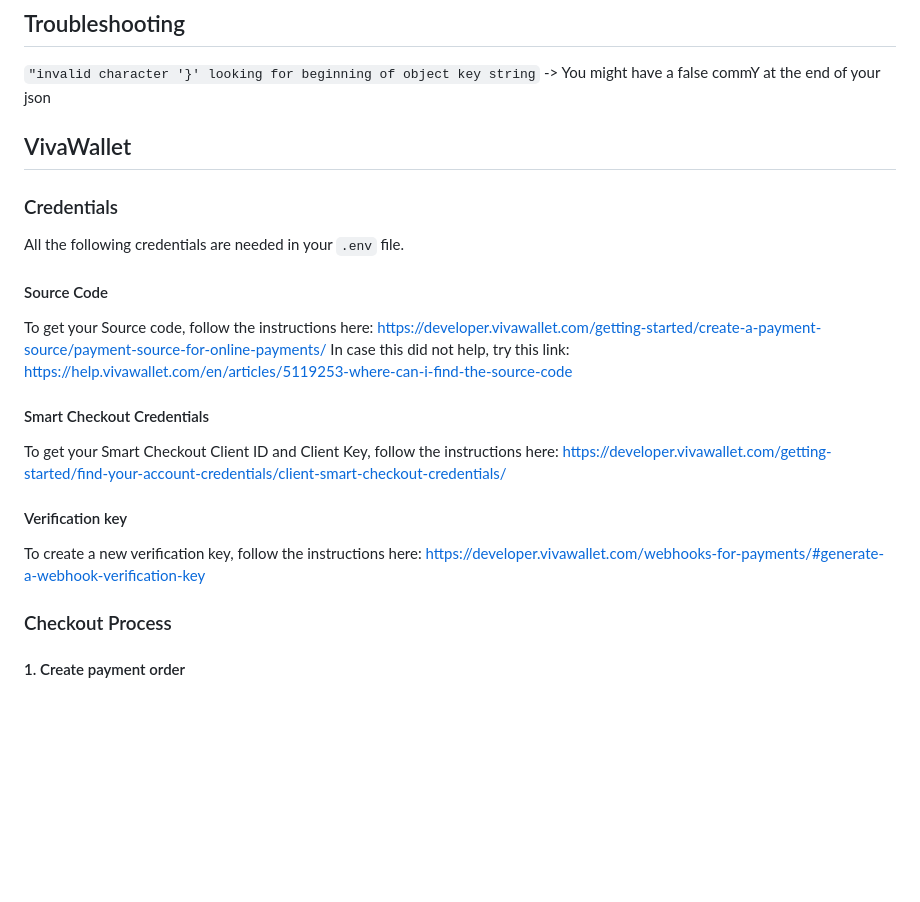
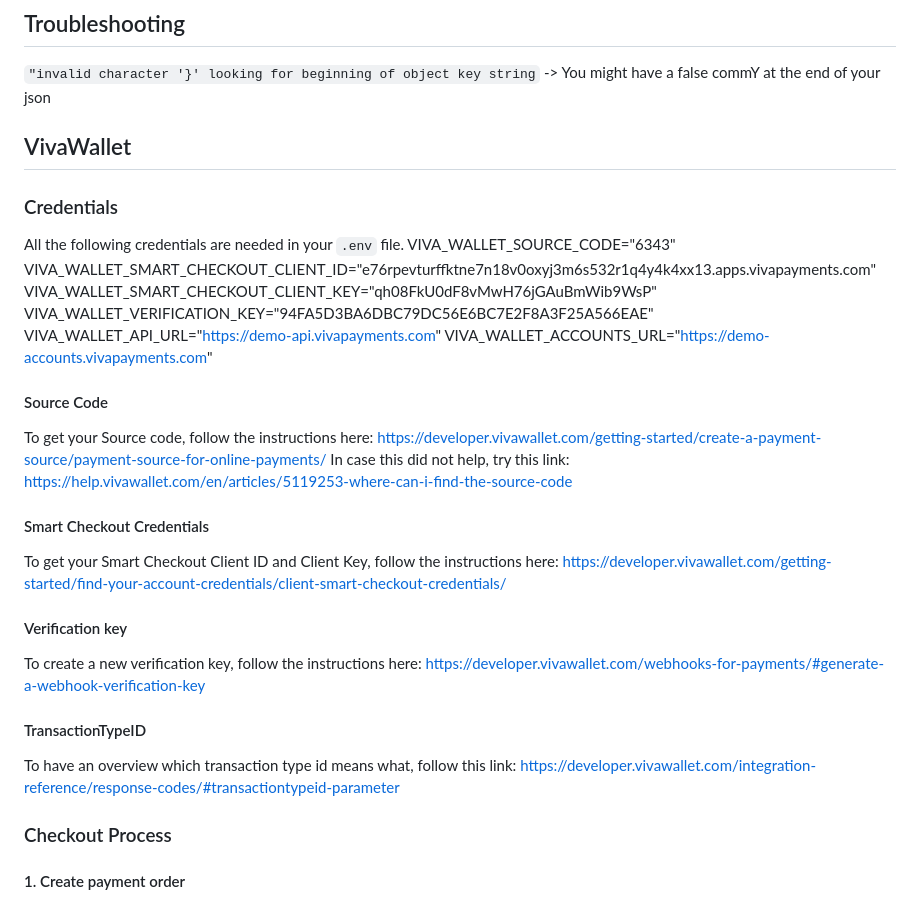
Before and after one commit to augustin-wien/augustina-backend, a Markdown page: README.md, the part around the change. Rendered like a GitHub page; blank space fills up the shorter version.

```diff
--- a/README.md
+++ b/README.md
@@ -213,6 +213,12 @@ In case your PDF-Parser does not work, make sure everything ran fine in yout wpc
 
 ### Credentials
 All the following credentials are needed in your `.env` file.
+VIVA_WALLET_SOURCE_CODE="6343"
+VIVA_WALLET_SMART_CHECKOUT_CLIENT_ID="e76rpevturffktne7n18v0oxyj3m6s532r1q4y4k4xx13.apps.vivapayments.com"
+VIVA_WALLET_SMART_CHECKOUT_CLIENT_KEY="qh08FkU0dF8vMwH76jGAuBmWib9WsP"
+VIVA_WALLET_VERIFICATION_KEY="94FA5D3BA6DBC79DC56E6BC7E2F8A3F25A566EAE"
+VIVA_WALLET_API_URL="https://demo-api.vivapayments.com"
+VIVA_WALLET_ACCOUNTS_URL="https://demo-accounts.vivapayments.com"
 
 #### Source Code
 To get your Source code, follow the instructions here: https://developer.vivawallet.com/getting-started/create-a-payment-source/payment-source-for-online-payments/
@@ -224,7 +230,8 @@ To get your Smart Checkout Client ID and Client Key, follow the instructions her
 #### Verification key
 To create a new verification key, follow the instructions here: https://developer.vivawallet.com/webhooks-for-payments/#generate-a-webhook-verification-key
 
-
+#### TransactionTypeID
+To have an overview which transaction type id means what, follow this link: https://developer.vivawallet.com/integration-reference/response-codes/#transactiontypeid-parameter
 
 ### Checkout Process
 
```
